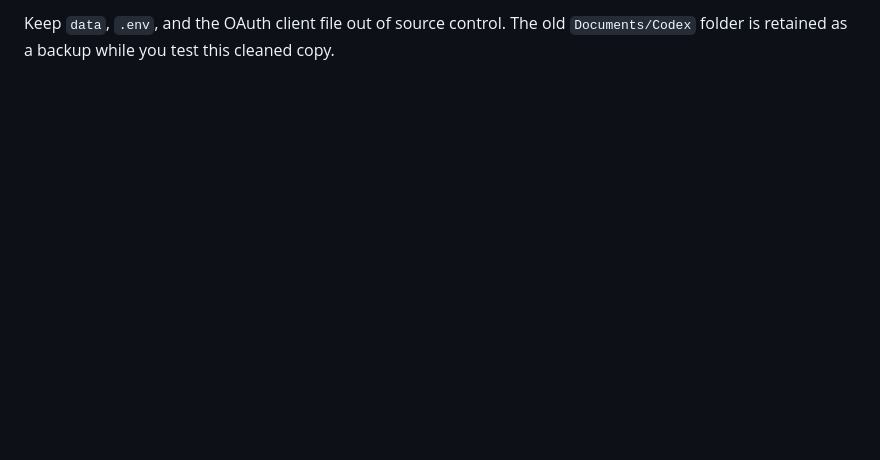
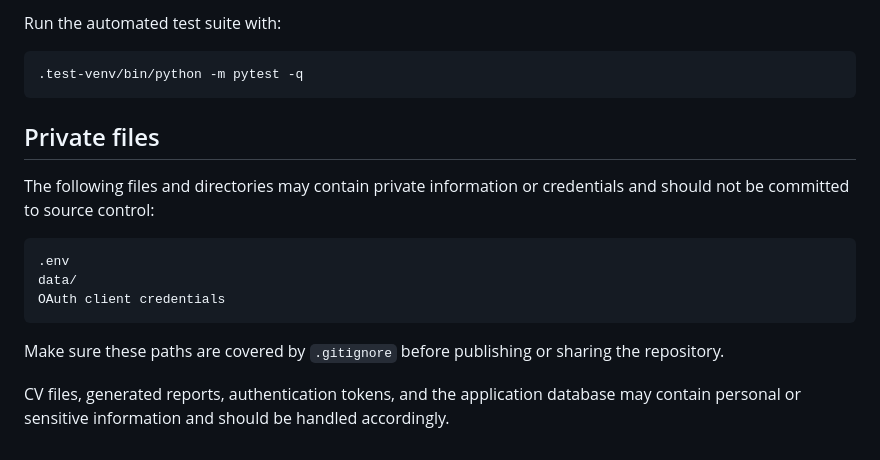
Before and after one commit to o-qn/agentic-ai-project, a Markdown page: README.md, the part around one of its changes. Rendered like a GitHub page; blank space fills up the shorter version.

````diff
--- a/README.md
+++ b/README.md
@@ -114,2 +171,20 @@ Run tests with `.test-venv/bin/python -m pytest -q`.
 
-Keep `data`, `.env`, and the OAuth client file out of source control. The old `Documents/Codex` folder is retained as a backup while you test this cleaned copy.
+Run the automated test suite with:
+
+```bash
+.test-venv/bin/python -m pytest -q
+```
+
+## Private files
+
+The following files and directories may contain private information or credentials and should not be committed to source control:
+
+```text
+.env
+data/
+OAuth client credentials
+```
+
+Make sure these paths are covered by `.gitignore` before publishing or sharing the repository.
+
+CV files, generated reports, authentication tokens, and the application database may contain personal or sensitive information and should be handled accordingly.
````
Also changed, not shown: other parts of README.md (+93 -36 lines).
